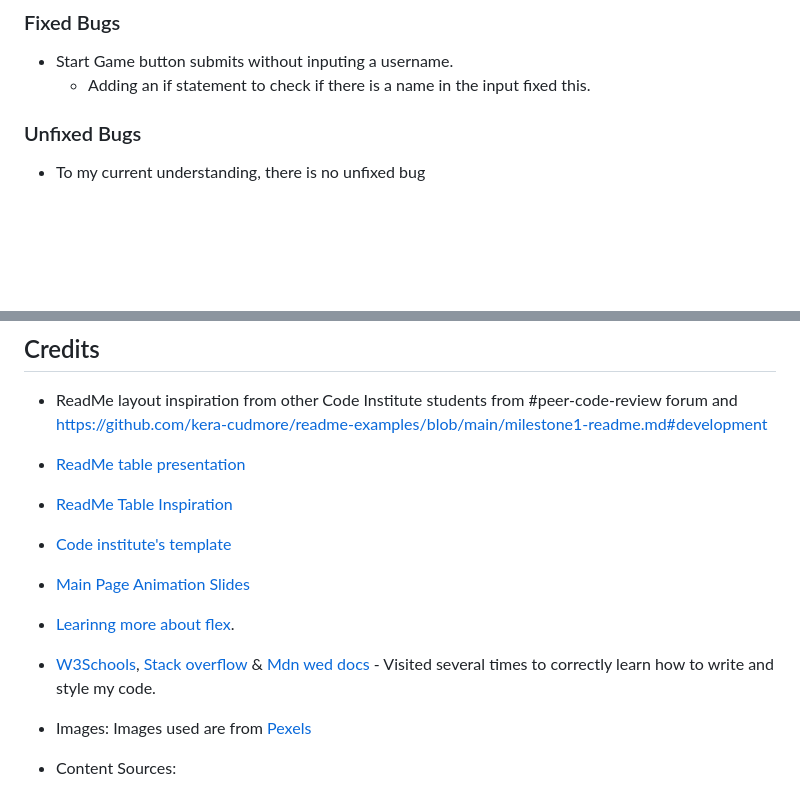
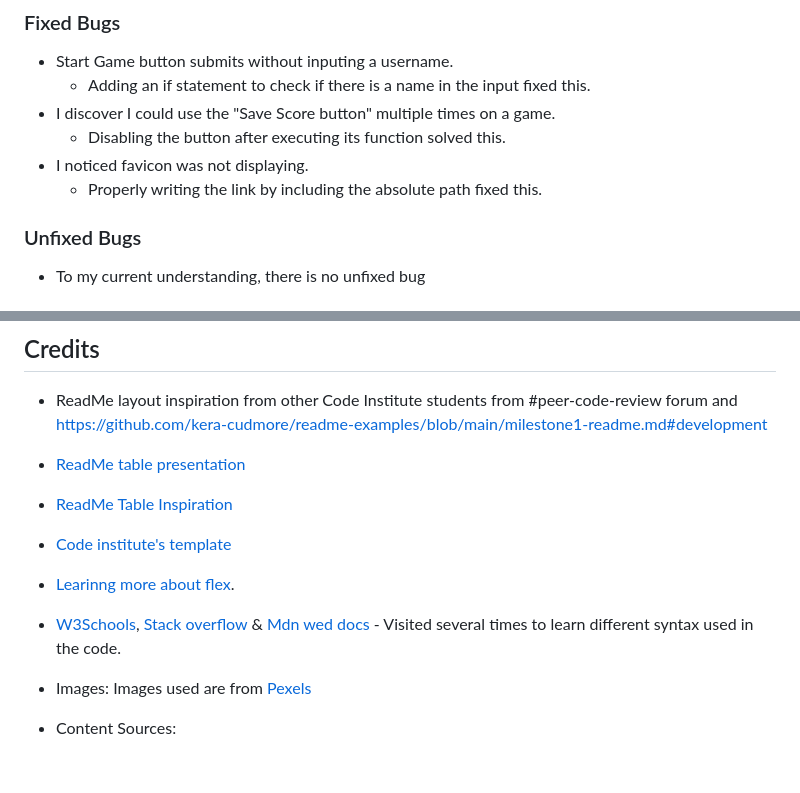
Before and after one commit to belovedpearl/Historic_Center_Quiz_PP2, a Markdown page: README.md, 2 parts joined by grey strips. Drawn GitHub-style; blank space fills up the shorter version.

Commit message:
Add fixed bugs update to the readme

```diff
--- a/README.md
+++ b/README.md
@@ -349,6 +349,10 @@ Buttons are used for easy navigation across different section of the application
 
 * Start Game button submits without inputing a username.
     * Adding an if statement to check if there is a name in the input fixed this.
+* I discover I could use the "Save Score button" multiple times on a game.
+    * Disabling the button after executing its function solved this.
+* I noticed favicon was not displaying.
+    * Properly writing the link by including the absolute path fixed this.
 
 
 ### Unfixed Bugs
@@ -492,11 +496,9 @@ The live link can be found [here](https://belovedpearl.github.io/Historic_Center
 
 * [Code institute's template](https://github.com/Code-Institute-Org/gitpod-full-template)
 
-* [Main Page Animation Slides](https://youtu.be/FrQR7igd9bs)
-
 * [Learinng more about flex](https://www.freecodecamp.org/news/flexbox-the-ultimate-css-flex-cheatsheet/).
 
-*  [W3Schools](https://www.w3schools.com/), [Stack overflow](https://www.slackoverflow.com/) & [Mdn wed docs](https://developer.mozilla.org/en-US/) - Visited several times to correctly learn how to write and style my code.
+*  [W3Schools](https://www.w3schools.com/), [Stack overflow](https://www.slackoverflow.com/) & [Mdn wed docs](https://developer.mozilla.org/en-US/) - Visited several times to learn different syntax used in the code.
 
 
 * Images:
```
Also changed, not shown: other parts of README.md (+5 -5 lines).
